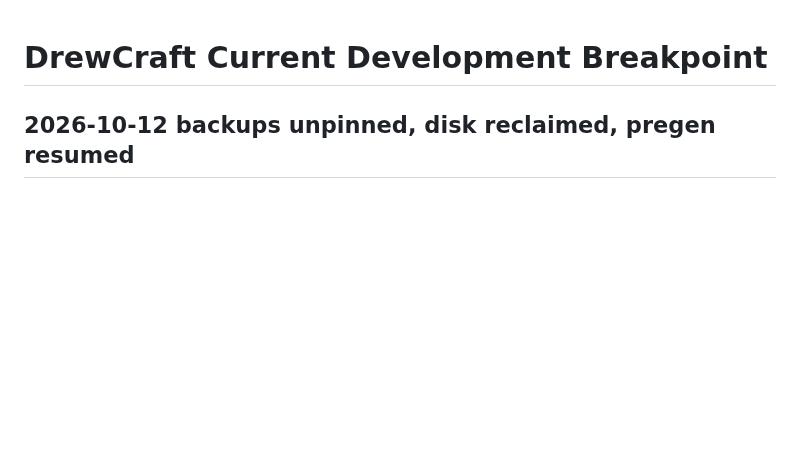
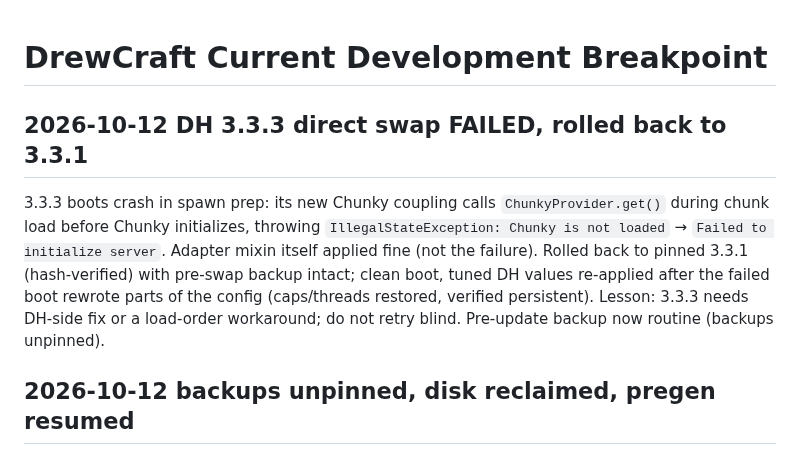
Before and after one commit to DrewPhi/DrewCraft, a Markdown page: docs/CURRENT_BREAKPOINT.md, the part around the change. GitHub-like rendering; blank space fills up the shorter version.

Commit message:
Record DH 3.3.3 swap failure and rollback

```diff
--- a/docs/CURRENT_BREAKPOINT.md
+++ b/docs/CURRENT_BREAKPOINT.md
@@ -1,4 +1,16 @@
 # DrewCraft Current Development Breakpoint
+
+## 2026-10-12 DH 3.3.3 direct swap FAILED, rolled back to 3.3.1
+
+3.3.3 boots crash in spawn prep: its new Chunky coupling calls
+`ChunkyProvider.get()` during chunk load before Chunky initializes, throwing
+`IllegalStateException: Chunky is not loaded` → `Failed to initialize server`.
+Adapter mixin itself applied fine (not the failure). Rolled back to pinned
+3.3.1 (hash-verified) with pre-swap backup intact; clean boot, tuned DH values
+re-applied after the failed boot rewrote parts of the config (caps/threads
+restored, verified persistent). Lesson: 3.3.3 needs DH-side fix or a
+load-order workaround; do not retry blind. Pre-update backup now routine
+(backups unpinned).
 
 ## 2026-10-12 backups unpinned, disk reclaimed, pregen resumed
 
```
